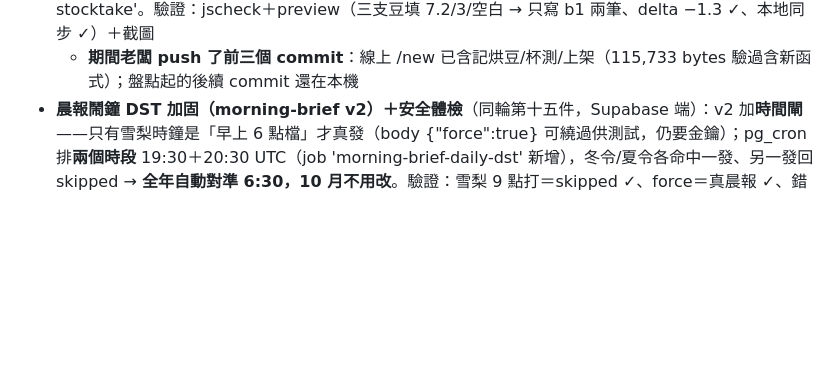
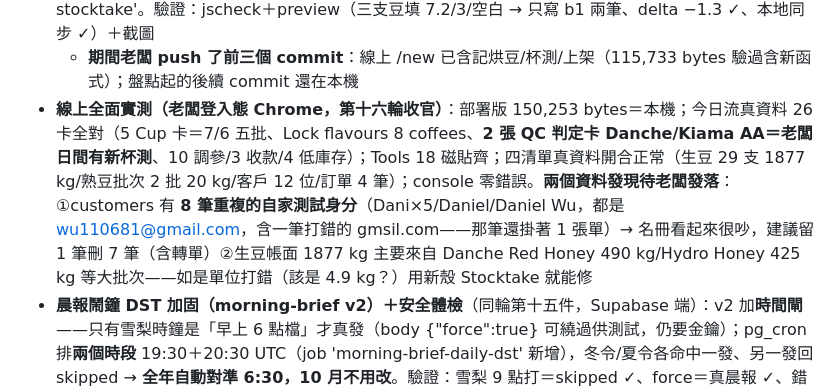
Before and after one commit to getratiocoffee/Ratio, a Markdown page: ratio-session-handoff.md, the part around the change. GitHub-like rendering; blank space fills up the shorter version.

Commit message:
Handoff: live end-to-end verification of the deployed new shell with real data (26 feed cards, 18 tool tiles, four list sheets, zero console errors) plus two data findings for the owner: eight duplicate self-test customer records and unusually large green-stock quantities on two Danche lots
Co-Authored-By: Claude Fable 5 <noreply@anthropic.com>

```diff
--- a/ratio-session-handoff.md
+++ b/ratio-session-handoff.md
@@ -25,6 +25,7 @@
   - **新殼生產線至此全線**：記烘豆 → 杯測 → QC → 鎖風味/上架 Square，classic 只剩低頻與後勤
 - **盤點也進新殼**（new/index.html，同輪第四件，待 push）：Tools → Make 新「Stocktake」（玫瑰框）→ 全豆清單抽屜（產地分組、每支顯示帳面 kg＋實秤輸入格）→ Save **只存有改動的**（照 classic T8 規則：空白/無效/差異<0.0005 跳過）：beans.quantity 更新＋stock_moves kind:'stocktake' note:'Bulk stocktake'。驗證：jscheck＋preview（三支豆填 7.2/3/空白 → 只寫 b1 兩筆、delta −1.3 ✓、本地同步 ✓）＋截圖
   - **期間老闆 push 了前三個 commit**：線上 /new 已含記烘豆/杯測/上架（115,733 bytes 驗過含新函式）；盤點起的後續 commit 還在本機
+- **線上全面實測（老闆登入態 Chrome，第十六輪收官）**：部署版 150,253 bytes＝本機；今日流真資料 26 卡全對（5 Cup 卡＝7/6 五批、Lock flavours 8 coffees、**2 張 QC 判定卡 Danche/Kiama AA＝老闆日間有新杯測**、10 調參/3 收款/4 低庫存）；Tools 18 磁貼齊；四清單真資料開合正常（生豆 29 支 1877 kg/熟豆批次 2 批 20 kg/客戶 12 位/訂單 4 筆）；console 零錯誤。**兩個資料發現待老闆發落**：①customers 有 **8 筆重複的自家測試身分**（Dani×5/Daniel/Daniel Wu，都是 wu110681@gmail.com，含一筆打錯的 gmsil.com——那筆還掛著 1 張單）→ 名冊看起來很吵，建議留 1 筆刪 7 筆（含轉單）②生豆帳面 1877 kg 主要來自 Danche Red Honey 490 kg/Hydro Honey 425 kg 等大批次——如是單位打錯（該是 4.9 kg？）用新殼 Stocktake 就能修
 - **晨報鬧鐘 DST 加固（morning-brief v2）＋安全體檢**（同輪第十五件，Supabase 端）：v2 加**時間閘**——只有雪梨時鐘是「早上 6 點檔」才真發（body {"force":true} 可繞過供測試，仍要金鑰）；pg_cron 排**兩個時段** 19:30＋20:30 UTC（job 'morning-brief-daily-dst' 新增），冬令/夏令各命中一發、另一發回 skipped → **全年自動對準 6:30，10 月不用改**。驗證：雪梨 9 點打＝skipped ✓、force＝真晨報 ✓、錯金鑰 401 ✓、兩 job active ✓。**advisors 安全體檢**：今天新裝的 pg_cron/pg_net/morning-brief 零新警告；清單全是既有已知項（always-true 政策群/secrets_kv INFO/mail-assets 列目錄/is_staff/Leaked password protection 等老闆）
 - **晨報自動推播上線（全在 Supabase 端，index.html 沒動、不用 push）**（同輪第十四件）：①migration `enable_pg_cron_and_pg_net`（兩個 extension 首次啟用）②**edge `morning-brief` v1**（verify_jwt false＋自建驗證：x-cron-key header 必須等於 secrets_kv 'cron_key'——該表零 policy 只有 service role 讀得到；金鑰 openssl 隨機 48 字元）：雪梨在地時間算晨報（班表名單/待接/待包/待出/未收款/低庫存/待辦，全零顯示 All clear）→ service-role bearer 呼叫 push-send 廣播 ③migration `schedule_morning_brief_push`：pg_cron job 'morning-brief-daily' **每天 20:30 UTC＝雪梨 6:30**（⚠ 夏令 AEDT 時會變 7:30，10 月要嘛改 19:30 要嘛接受）用 net.http_post 帶金鑰打函式。驗證：錯金鑰 401 ✓、對金鑰回真晨報「On: Yi, Joshua · 3 unpaid · 4 bean low」✓、cron 同款 SQL 路徑 net._http_response 200 ✓、job active ✓。**現在 push_subs=0 所以每天無聲跑**——老闆 iPhone 訂閱推播後隔天早上自動開始叮
 - **客戶名冊進新殼——客戶站轉全綠**（new/index.html，同輪第十三件，待 push）：Tools Customers 磁貼（key 'search'→'customers'）→ **Customer book 抽屜**：每位客戶＝名字/類型膠囊/單數/最後下單/累計金額（DB.orders 本就排除 Cancelled＝classic 同規則），照最後下單新→舊排、沒單的標 new 沉底 → 點開**客戶詳情**：類型/email/單數/累計＋最近 10 筆訂單史（單號/日期/狀態/金額/unpaid 紅字）＋‹ Back。驗證：jscheck＋preview（排序含同日比時間戳/加總 1220/no-orders 沉底/詳情訂單史/返回）＋截圖。**進度板 9 客戶手機端半綠→全綠**
```
